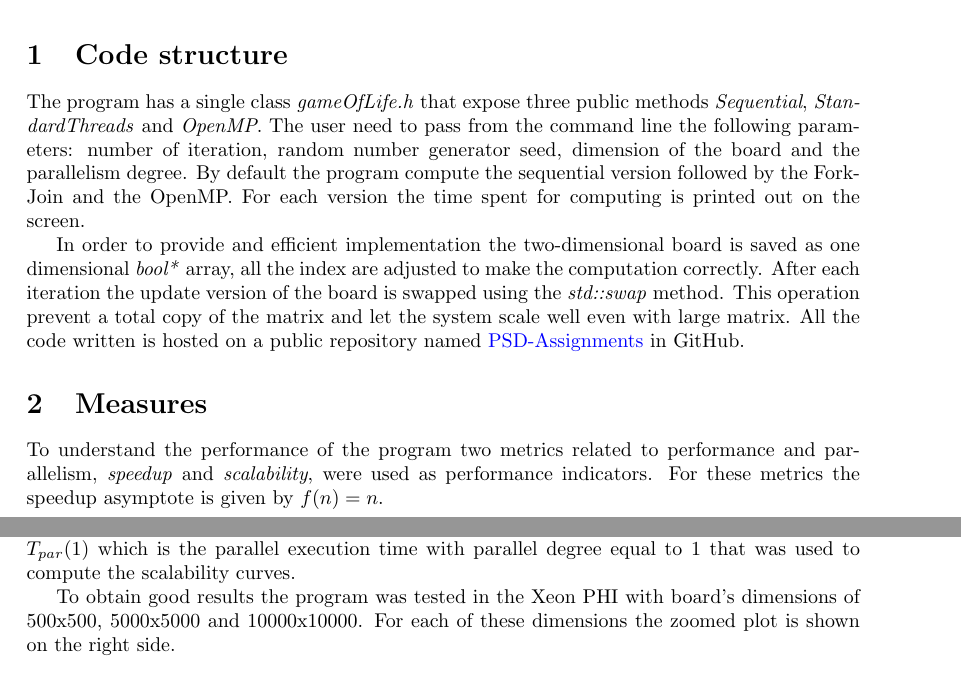
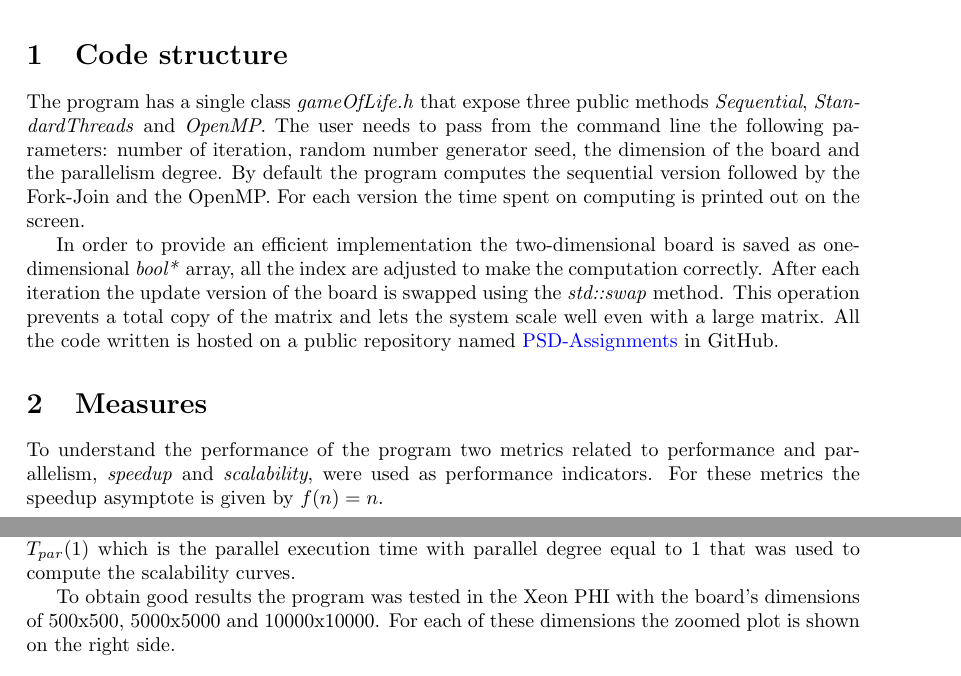
Before and after one commit to FraCorti/TSP-GeneticAlgorithm, a LaTeX paper (docs/relazione.tex): two parts of pages 1 and 2 of 5, joined at a grey line, cut so that both start at the same text. Compiled offline with pdfLaTeX.

Commit message:
Small fix report

```diff
--- a/docs/relazione.tex
+++ b/docs/relazione.tex
@@ -54,9 +54,9 @@
 \vspace{0.3cm}
 
 \section{Code structure}
-The program has a single class \textit{gameOfLife.h} that expose three public methods \textit{Sequential}, \textit{StandardThreads} and \textit{OpenMP}. The user need to pass from the command line the following parameters: number of iteration, random number generator seed, dimension of the board and the parallelism degree. By default the program compute the sequential version followed by the Fork-Join and the OpenMP. For each version the time spent for computing is printed out on the screen.
+The program has a single class \textit{gameOfLife.h} that expose three public methods \textit{Sequential}, \textit{StandardThreads} and \textit{OpenMP}. The user needs to pass from the command line the following parameters: number of iteration, random number generator seed, the dimension of the board and the parallelism degree. By default the program computes the sequential version followed by the Fork-Join and the OpenMP. For each version the time spent on computing is printed out on the screen.
 
-In order to provide and efficient implementation the two-dimensional board is saved as one dimensional \textit{bool*} array, all the index are adjusted to make the computation correctly. After each iteration the update version of the board is swapped using the \textit{std::swap} method. This operation prevent a total copy of the matrix and let the system scale well even with large matrix. All the code written is hosted on a public repository named \href{https://github.com/FraCorti/PSD-Assignments}{PSD-Assignments} in GitHub.
+In order to provide an efficient implementation the two-dimensional board is saved as one-dimensional \textit{bool*} array, all the index are adjusted to make the computation correctly. After each iteration the update version of the board is swapped using the \textit{std::swap} method. This operation prevents a total copy of the matrix and lets the system scale well even with a large matrix. All the code written is hosted on a public repository named \href{https://github.com/FraCorti/PSD-Assignments}{PSD-Assignments} in GitHub.
 
 \section{Measures}
 To understand the performance of the program two metrics related to performance and parallelism, \textit{speedup} and \textit{scalability}, were used as performance indicators. For these metrics the speedup asymptote is given by $f(n) = n $.
@@ -75,7 +75,7 @@ and measures how efficient is the parallel implementation in obtaining better pe
 \section{Results}
 I initially developed a sequential implementation of the program as a baseline. This was done to save the sequential time $T_{seq}$ that was used to compute the speedup curves. After that I developed the parallel version with C++ threads (only) and OpenMP, for each of them I saved $T_{par}(1)$ which is the parallel execution time with parallel degree equal to 1 that was used to compute the scalability curves.
 
-To obtain good results the program was tested in the Xeon PHI with board's dimensions of 500x500, 5000x5000 and 10000x10000. For each of these dimensions the zoomed plot is shown on the right side.
+To obtain good results the program was tested in the Xeon PHI with the board's dimensions of 500x500, 5000x5000 and 10000x10000. For each of these dimensions the zoomed plot is shown on the right side.
 
 
 
```
Also changed, not shown: docs/relazione.pdf, docs/relazione.tex (4 more changed lines).
